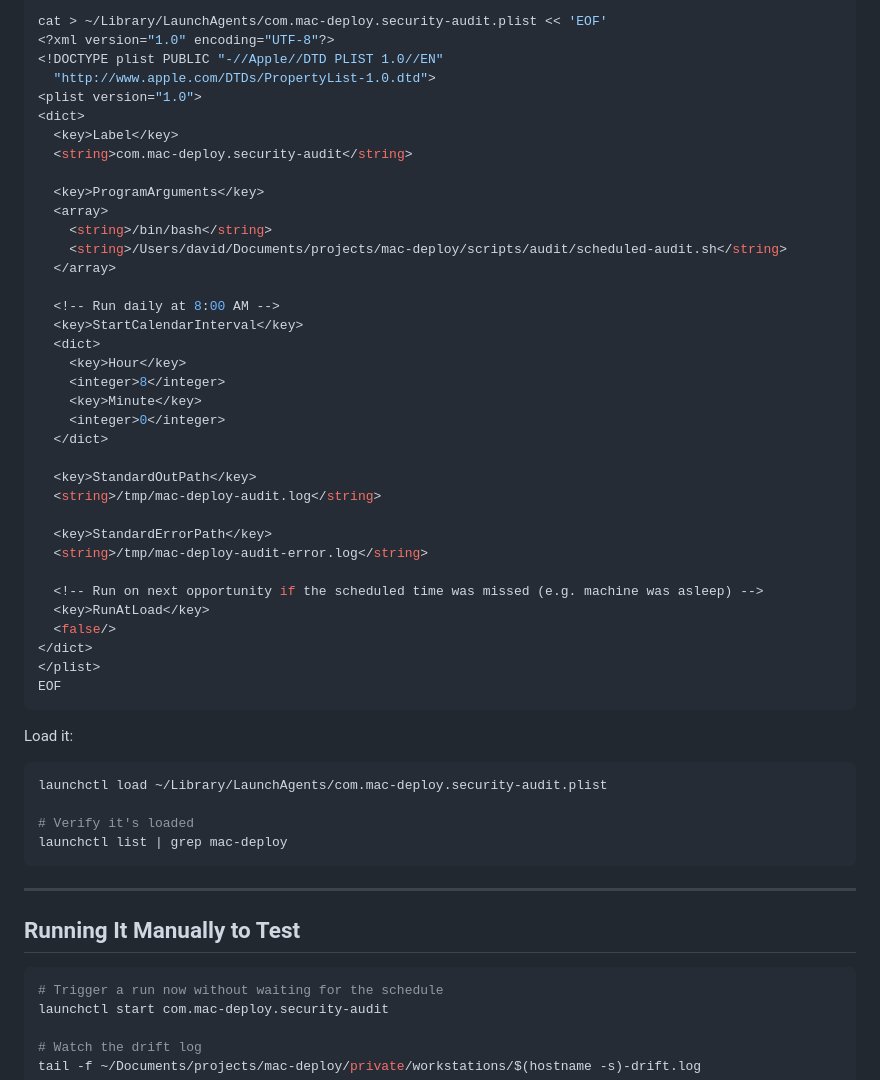
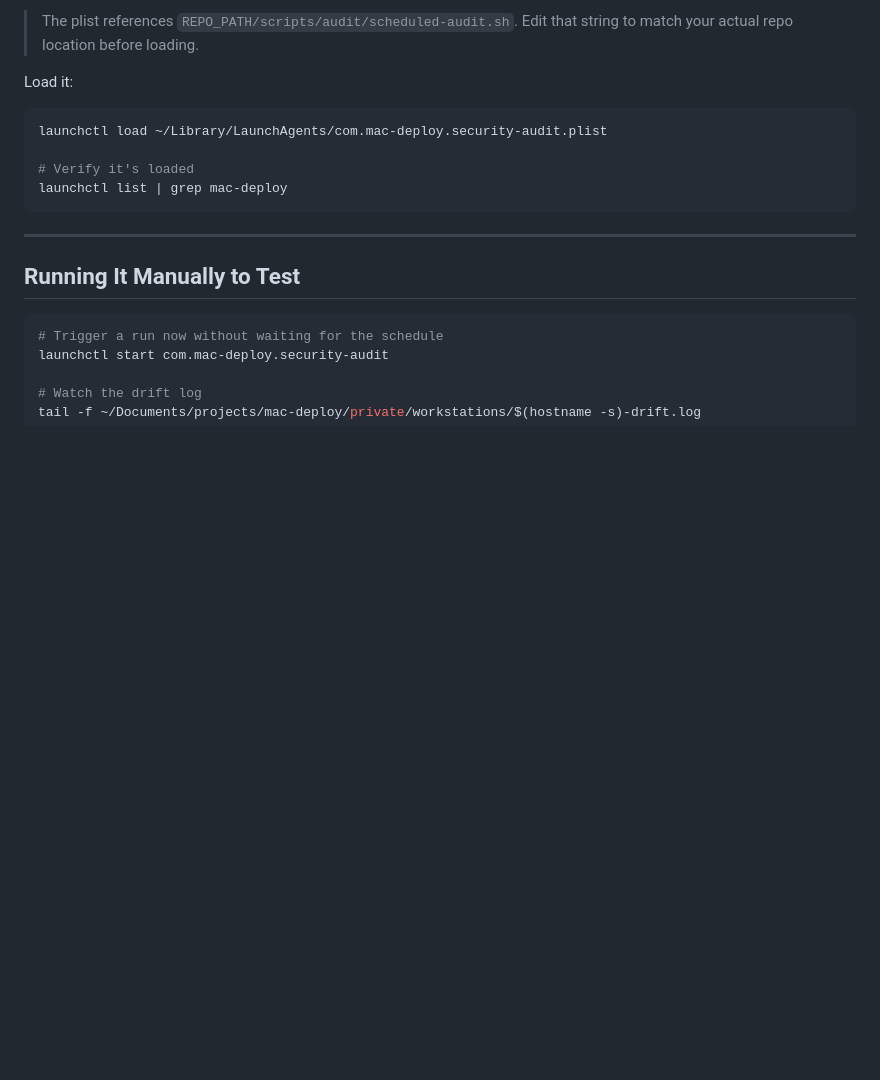
Before and after one commit to davidwhittington/mac-deploy, a Markdown page: docs/guides/automated-security-drift-detection.md, the part around one of its changes. GitHub-like rendering; blank space fills up the shorter version.

````diff
--- a/docs/guides/automated-security-drift-detection.md
+++ b/docs/guides/automated-security-drift-detection.md
@@ -110,41 +50,5 @@ mkdir -p ~/Library/LaunchAgents
 
-cat > ~/Library/LaunchAgents/com.mac-deploy.security-audit.plist << 'EOF'
-<?xml version="1.0" encoding="UTF-8"?>
-<!DOCTYPE plist PUBLIC "-//Apple//DTD PLIST 1.0//EN"
-  "http://www.apple.com/DTDs/PropertyList-1.0.dtd">
-<plist version="1.0">
-<dict>
-  <key>Label</key>
-  <string>com.mac-deploy.security-audit</string>
-
-  <key>ProgramArguments</key>
-  <array>
-    <string>/bin/bash</string>
-    <string>/Users/david/Documents/projects/mac-deploy/scripts/audit/scheduled-audit.sh</string>
-  </array>
-
-  <!-- Run daily at 8:00 AM -->
-  <key>StartCalendarInterval</key>
-  <dict>
-    <key>Hour</key>
-    <integer>8</integer>
-    <key>Minute</key>
-    <integer>0</integer>
-  </dict>
-
-  <key>StandardOutPath</key>
-  <string>/tmp/mac-deploy-audit.log</string>
-
-  <key>StandardErrorPath</key>
-  <string>/tmp/mac-deploy-audit-error.log</string>
-
-  <!-- Run on next opportunity if the scheduled time was missed (e.g. machine was asleep) -->
-  <key>RunAtLoad</key>
-  <false/>
-</dict>
-</plist>
-EOF
-```
+> The plist references `REPO_PATH/scripts/audit/scheduled-audit.sh`. Edit that string to match your actual repo location before loading.
 
 Load it:
 
````
Also changed, not shown: other parts of docs/guides/automated-security-drift-detection.md (+8 -68 lines), docs/guides/firewall-pf-vs-application-firewall.md (+18 -39 lines).
